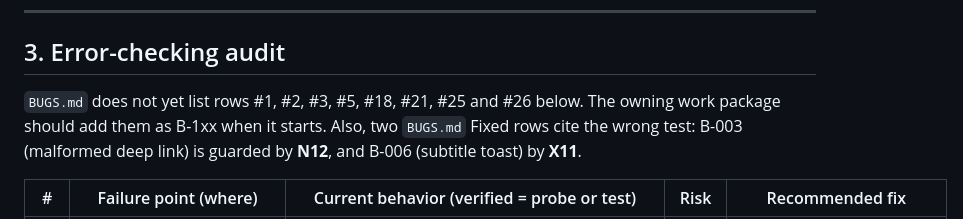
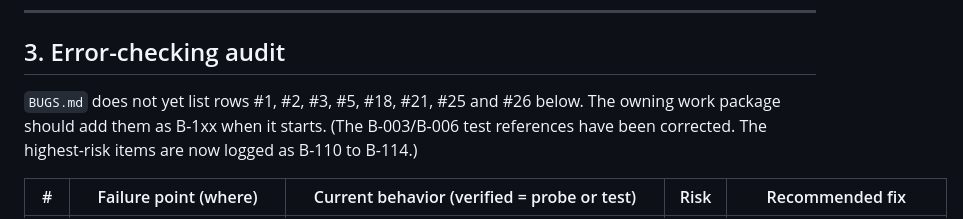
Before and after one commit to CarlosFranzetti/CRATES, a Markdown page: QA.md, the part around the change. GitHub-like rendering.

Commit message:
QA.md: note BUGS.md references are corrected
Co-Authored-By: Claude Opus 5.5 <noreply@anthropic.com>
Claude-Session: https://claude.ai/code/session_01GjUsXrTJbfwsyuQXsEMkpL

```diff
--- a/QA.md
+++ b/QA.md
@@ -172,7 +172,7 @@ Steps are written against the existing `App` helper. "Expect" is the pass condit
 
 ## 3. Error-checking audit
 
-`BUGS.md` does not yet list rows #1, #2, #3, #5, #18, #21, #25 and #26 below. The owning work package should add them as B-1xx when it starts. Also, two `BUGS.md` Fixed rows cite the wrong test: B-003 (malformed deep link) is guarded by **N12**, and B-006 (subtitle toast) by **X11**.
+`BUGS.md` does not yet list rows #1, #2, #3, #5, #18, #21, #25 and #26 below. The owning work package should add them as B-1xx when it starts. (The B-003/B-006 test references have been corrected. The highest-risk items are now logged as B-110 to B-114.)
 
 | # | Failure point (where) | Current behavior (verified = probe or test) | Risk | Recommended fix |
 |---|---|---|---|---|
```
